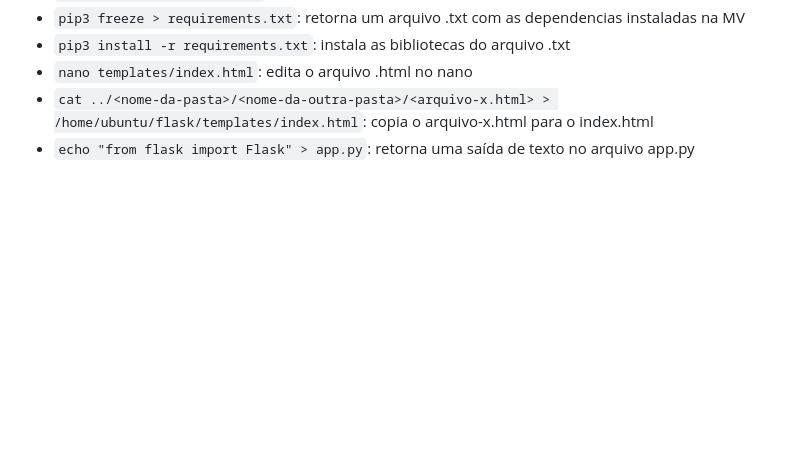
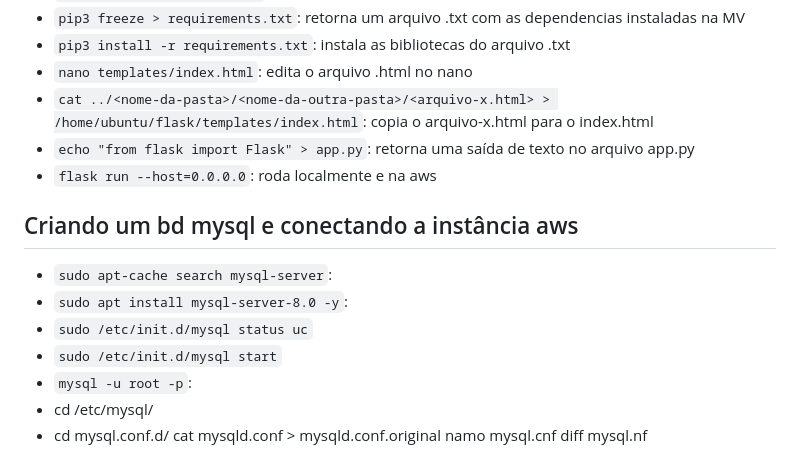
Before and after one commit to lais-zanardi/revisao-dev-web, a Markdown page: revisão.md, the part around the change. GitHub-like rendering; blank space fills up the shorter version.

Commit message:
aula 12-05

```diff
--- a/revisão.md
+++ b/revisão.md
@@ -171,3 +171,16 @@ No Powershell, conecte-se a instância.
 - `nano templates/index.html`: edita o arquivo .html no nano
 - `cat ../<nome-da-pasta>/<nome-da-outra-pasta>/<arquivo-x.html> > /home/ubuntu/flask/templates/index.html`: copia o arquivo-x.html para o index.html
 - `echo "from flask import Flask" > app.py`: retorna uma saída de texto no arquivo app.py
+- `flask run --host=0.0.0.0`: roda localmente e na aws
+
+## Criando um bd mysql e conectando a instância aws
+- `sudo apt-cache search mysql-server`:
+- `sudo apt install mysql-server-8.0 -y`:
+- `sudo /etc/init.d/mysql status uc`
+- `sudo /etc/init.d/mysql start`
+- `mysql -u root -p`:
+- cd /etc/mysql/
+- cd mysql.conf.d/
+cat mysqld.conf > mysqld.conf.original
+namo mysql.cnf
+diff mysql.nf
```
